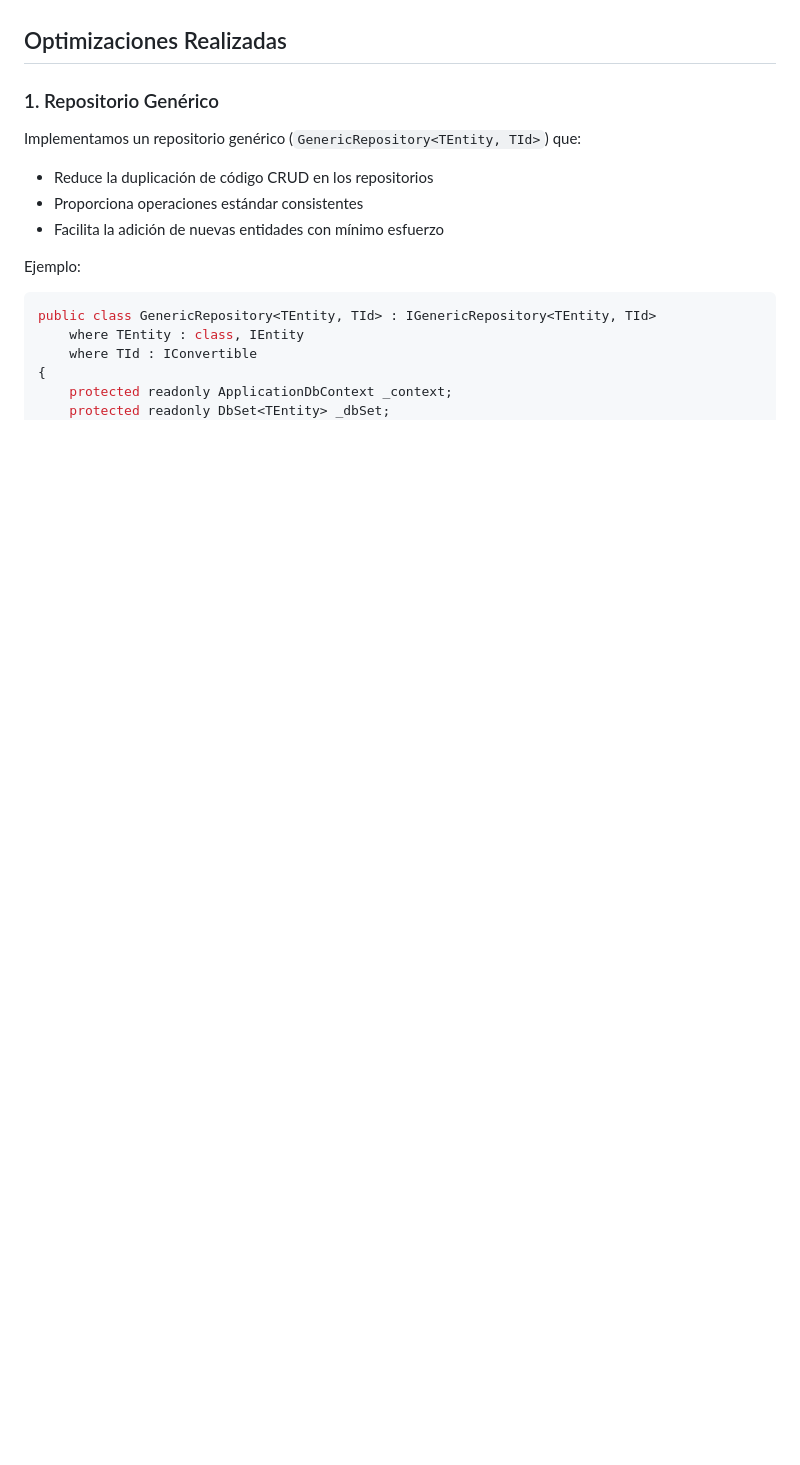
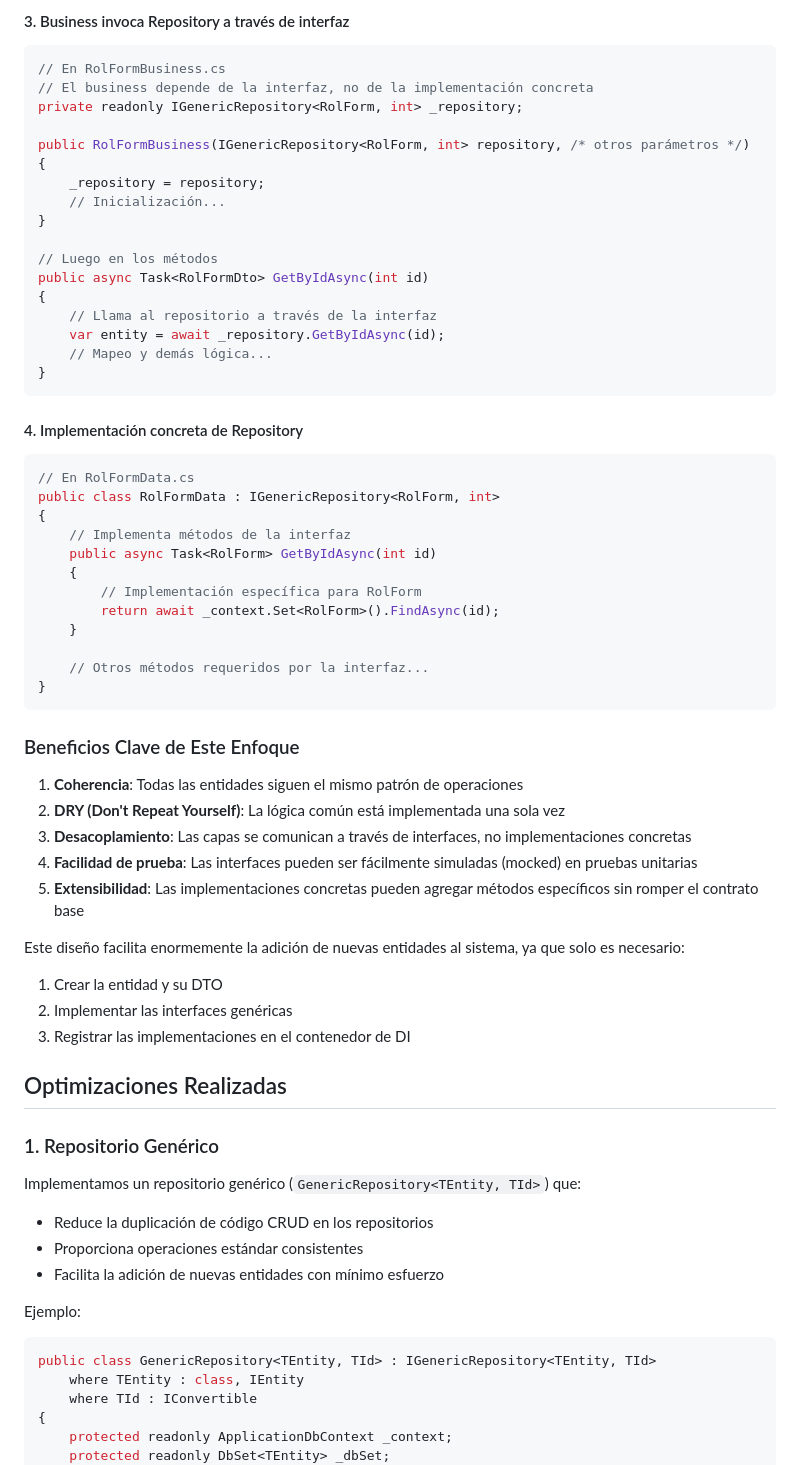
Before and after one commit to brayancortes22/ModelSecurity_v2, a Markdown page: README.md, the part around one of its changes. Drawn GitHub-style; blank space fills up the shorter version.

````diff
--- a/README.md
+++ b/README.md
@@ -58,3 +125,54 @@ Utilizamos la **Inyección de Dependencias** para:
+#### 3. Business invoca Repository a través de interfaz
+
+```csharp
+// En RolFormBusiness.cs
+// El business depende de la interfaz, no de la implementación concreta
+private readonly IGenericRepository<RolForm, int> _repository;
+
+public RolFormBusiness(IGenericRepository<RolForm, int> repository, /* otros parámetros */)
+{
+    _repository = repository;
+    // Inicialización...
+}
+
+// Luego en los métodos
+public async Task<RolFormDto> GetByIdAsync(int id)
+{
+    // Llama al repositorio a través de la interfaz
+    var entity = await _repository.GetByIdAsync(id);
+    // Mapeo y demás lógica...
+}
+```
+
+#### 4. Implementación concreta de Repository
+
+```csharp
+// En RolFormData.cs
+public class RolFormData : IGenericRepository<RolForm, int>
+{
+    // Implementa métodos de la interfaz
+    public async Task<RolForm> GetByIdAsync(int id)
+    {
+        // Implementación específica para RolForm
+        return await _context.Set<RolForm>().FindAsync(id);
+    }
+
+    // Otros métodos requeridos por la interfaz...
+}
+```
+
+### Beneficios Clave de Este Enfoque
+
+1. **Coherencia**: Todas las entidades siguen el mismo patrón de operaciones
+2. **DRY (Don't Repeat Yourself)**: La lógica común está implementada una sola vez
+3. **Desacoplamiento**: Las capas se comunican a través de interfaces, no implementaciones concretas
+4. **Facilidad de prueba**: Las interfaces pueden ser fácilmente simuladas (mocked) en pruebas unitarias
+5. **Extensibilidad**: Las implementaciones concretas pueden agregar métodos específicos sin romper el contrato base
+
+Este diseño facilita enormemente la adición de nuevas entidades al sistema, ya que solo es necesario:
+1. Crear la entidad y su DTO
+2. Implementar las interfaces genéricas
+3. Registrar las implementaciones en el contenedor de DI
 
 ## Optimizaciones Realizadas
 
````
Also changed, not shown: other parts of README.md (+67 -0 lines).
